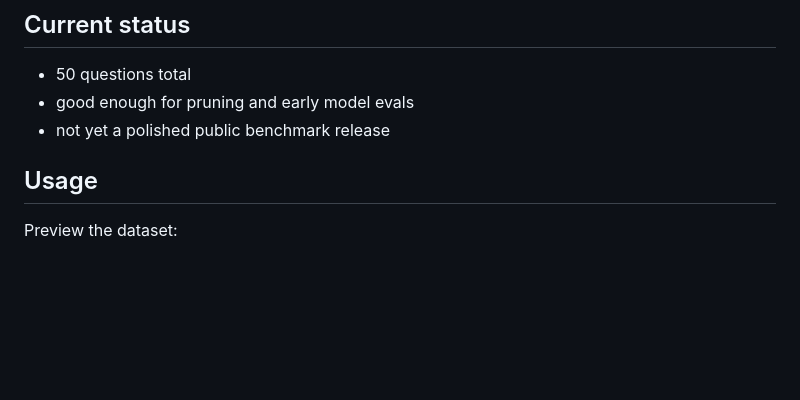
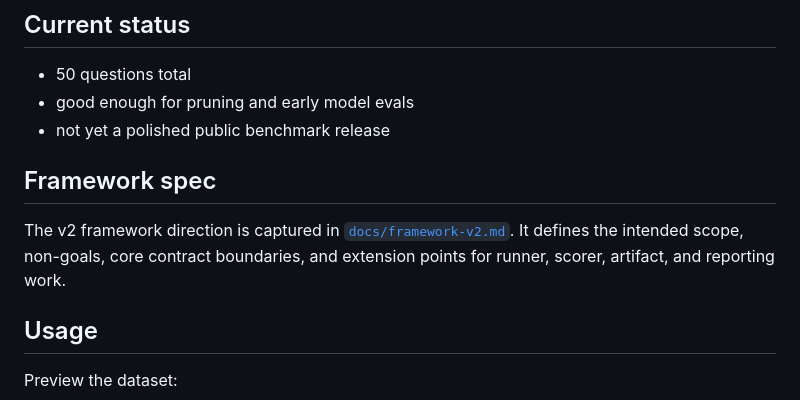
Before and after one commit to calvinnwq/reasoning-benchmark, a Markdown page: README.md, the part around the change. GitHub-like rendering; blank space fills up the shorter version.

Commit message:
docs(framework): Added the NGX-131 v2 framework spec and linked it from the README, with tests passing.

```diff
--- a/README.md
+++ b/README.md
@@ -46,6 +46,10 @@ Each question currently includes:
 - 50 questions total
 - good enough for pruning and early model evals
 - not yet a polished public benchmark release
+
+## Framework spec
+
+The v2 framework direction is captured in [`docs/framework-v2.md`](docs/framework-v2.md). It defines the intended scope, non-goals, core contract boundaries, and extension points for runner, scorer, artifact, and reporting work.
 
 ## Usage
 
```
Also changed, not shown: docs/framework-v2.md (added, +141 -0 lines).
